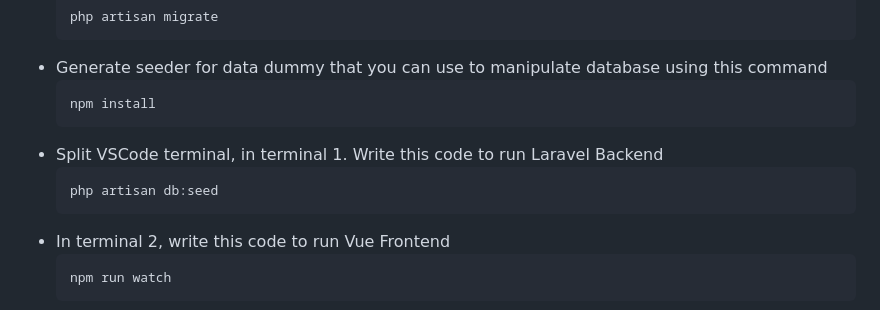
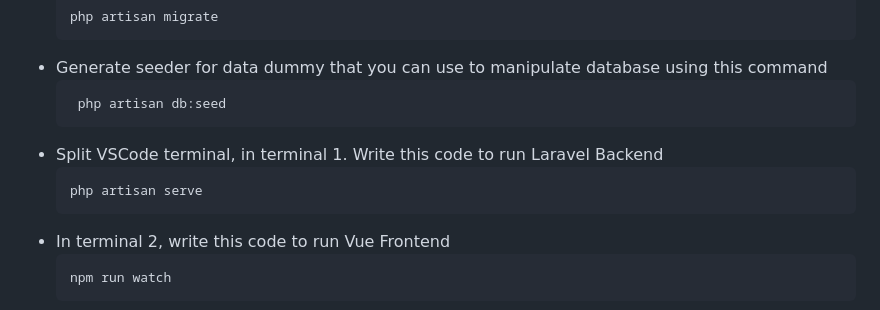
Before and after one commit to Leozann/Festick-WebProjectInvestree, a Markdown page: README.md, the part around the change. GitHub-like rendering.

Commit message:
feat: update readme.md

````diff
--- a/README.md
+++ b/README.md
@@ -69,11 +69,11 @@ This section describes how to run a Festick website.
    ```
 - Generate seeder for data dummy that you can use to manipulate database using this command
    ```sh
-   npm install
+    php artisan db:seed
    ```
 - Split VSCode terminal, in terminal 1. Write this code to run Laravel Backend
    ```sh
-   php artisan db:seed
+   php artisan serve
    ```
 - In terminal 2, write this code to run Vue Frontend
    ```sh
````
